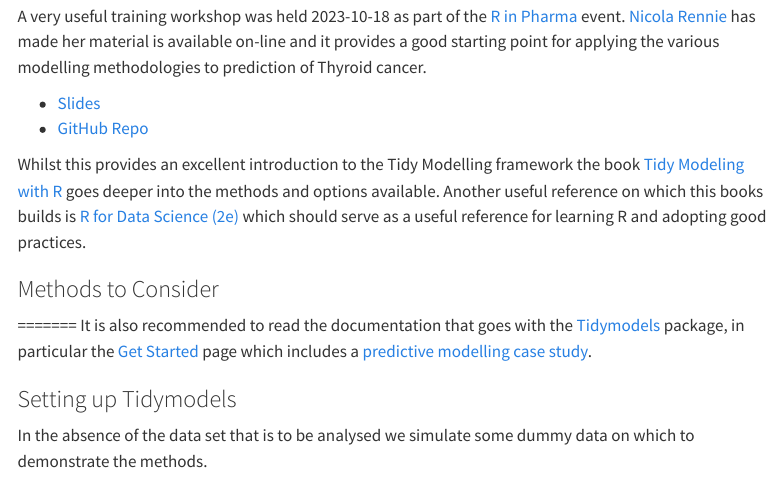
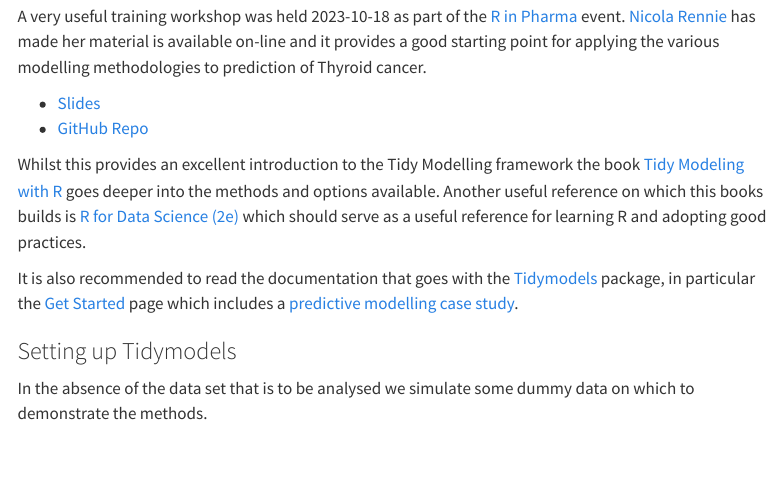
Before and after one commit to ns-rse/thyroid-cancer-prediction, a Quarto document (modelling.qmd): the page in a window 1100 px wide, from 230 px down. Rendered offline with R 4.5, knitr and Pandoc in place of Quarto, with nearby package versions; some code elsewhere in the file could not run offline; menus at the side of the page are left out; long lines of code are wrapped.

Commit message:
Linting - de-duplicate headers

```diff
--- a/modelling.qmd
+++ b/modelling.qmd
@@ -30,9 +30,6 @@
 books builds is [R for Data Science (2e)](https://r4ds.hadley.nz/) which should serve as a useful reference for learning
 R and adopting good practices.
 
-### Methods to Consider
-
-=======
 It is also recommended to read the documentation that goes with the [Tidymodels](https://www.tidymodels.org/) package,
 in particular the [Get Started](https://www.tidymodels.org/start/) page which includes a [predictive modelling case
 study](https://www.tidymodels.org/start/case-study/).
```
